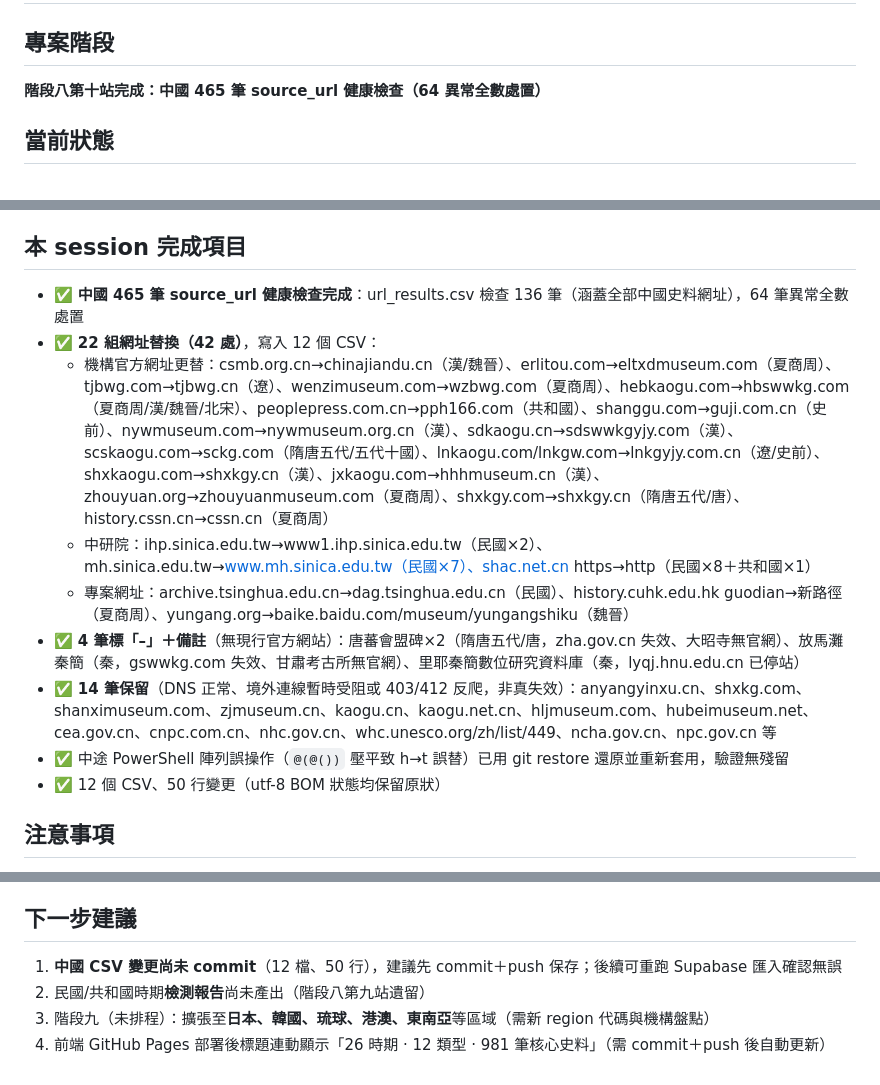
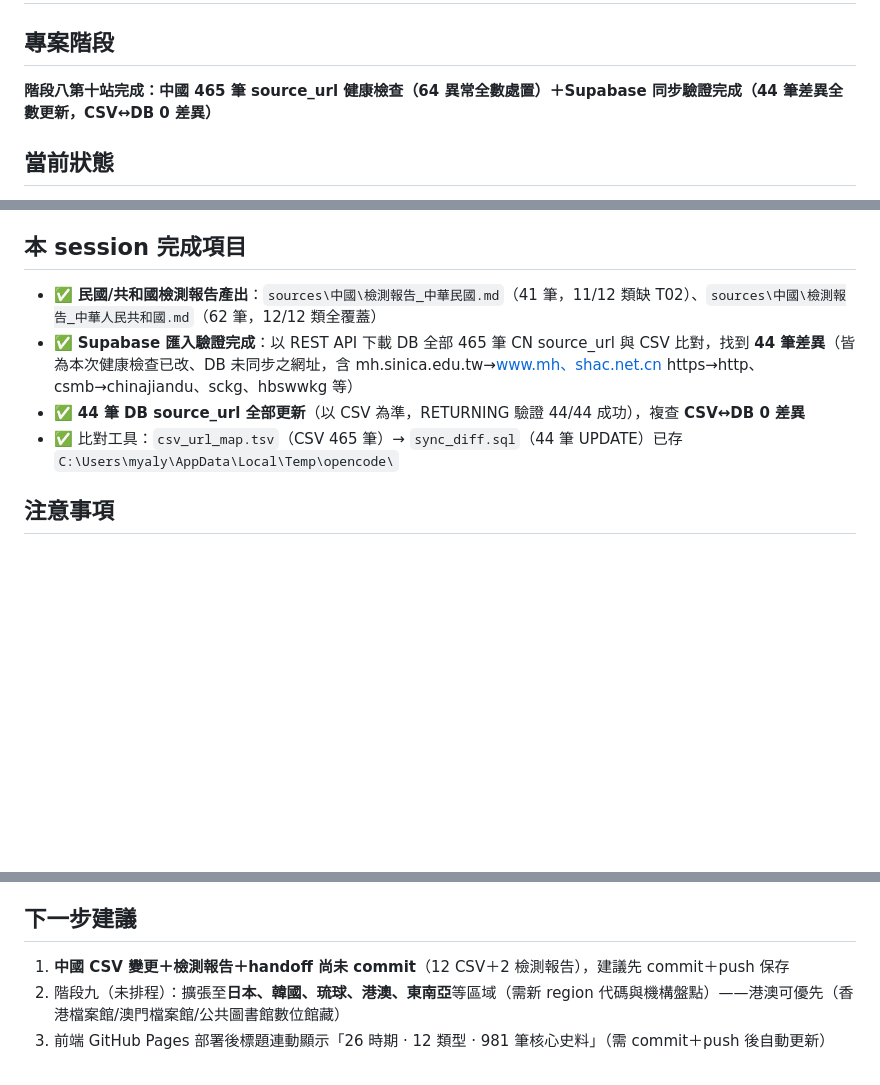
Before and after one commit to dream23-byte/taiwan-historical-sources, a Markdown page: handoff.md, 3 parts joined by grey strips. GitHub-like rendering; blank space fills up the shorter version.

Commit message:
feat: 民國/共和國檢測報告＋Supabase 同步驗證（DB 44 筆 source_url 對齊 CSV，0 差異）

```diff
--- a/handoff.md
+++ b/handoff.md
@@ -2,6 +2,6 @@
 
 ## 專案階段
-**階段八第十站完成：中國 465 筆 source_url 健康檢查（64 異常全數處置）**
+**階段八第十站完成：中國 465 筆 source_url 健康檢查（64 異常全數處置）＋Supabase 同步驗證完成（44 筆差異全數更新，CSV↔DB 0 差異）**
 
 ## 當前狀態
 - 臺灣 516 筆 + 中國 465 筆 = **981 筆史料**已匯入 Supabase（sources max_id=1074，institutions max_id=248）
@@ -15,15 +15,10 @@
 - 臺灣時期（region='TW'）：史前(1，**已改名「臺灣史前（1624年以前）」**)、荷西(2)、明鄭(3)、清領(4)、日治(5)、戰後(6)（已標註西元年分）
 
 ## 本 session 完成項目
-- ✅ **中國 465 筆 source_url 健康檢查完成**：url_results.csv 檢查 136 筆（涵蓋全部中國史料網址），64 筆異常全數處置
-- ✅ **22 組網址替換（42 處）**，寫入 12 個 CSV：
-  - 機構官方網址更替：csmb.org.cn→chinajiandu.cn（漢/魏晉）、erlitou.com→eltxdmuseum.com（夏商周）、tjbwg.com→tjbwg.cn（遼）、wenzimuseum.com→wzbwg.com（夏商周）、hebkaogu.com→hbswwkg.com（夏商周/漢/魏晉/北宋）、peoplepress.com.cn→pph166.com（共和國）、shanggu.com→guji.com.cn（史前）、nywmuseum.com→nywmuseum.org.cn（漢）、sdkaogu.cn→sdswwkgyjy.com（漢）、scskaogu.com→sckg.com（隋唐五代/五代十國）、lnkaogu.com/lnkgw.com→lnkgyjy.com.cn（遼/史前）、shxkaogu.com→shxkgy.cn（漢）、jxkaogu.com→hhhmuseum.cn（漢）、zhouyuan.org→zhouyuanmuseum.com（夏商周）、shxkgy.com→shxkgy.cn（隋唐五代/唐）、history.cssn.cn→cssn.cn（夏商周）
-  - 中研院：ihp.sinica.edu.tw→www1.ihp.sinica.edu.tw（民國×2）、mh.sinica.edu.tw→www.mh.sinica.edu.tw（民國×7）、shac.net.cn https→http（民國×8＋共和國×1）
-  - 專案網址：archive.tsinghua.edu.cn→dag.tsinghua.edu.cn（民國）、history.cuhk.edu.hk guodian→新路徑（夏商周）、yungang.org→baike.baidu.com/museum/yungangshiku（魏晉）
-- ✅ **4 筆標「–」＋備註**（無現行官方網站）：唐蕃會盟碑×2（隋唐五代/唐，zha.gov.cn 失效、大昭寺無官網）、放馬灘秦簡（秦，gswwkg.com 失效、甘肅考古所無官網）、里耶秦簡數位研究資料庫（秦，lyqj.hnu.edu.cn 已停站）
-- ✅ **14 筆保留**（DNS 正常、境外連線暫時受阻或 403/412 反爬，非真失效）：anyangyinxu.cn、shxkg.com、shanximuseum.com、zjmuseum.cn、kaogu.cn、kaogu.net.cn、hljmuseum.com、hubeimuseum.net、cea.gov.cn、cnpc.com.cn、nhc.gov.cn、whc.unesco.org/zh/list/449、ncha.gov.cn、npc.gov.cn 等
-- ✅ 中途 PowerShell 陣列誤操作（`@(@())` 壓平致 h→t 誤替）已用 git restore 還原並重新套用，驗證無殘留
-- ✅ 12 個 CSV、50 行變更（utf-8 BOM 狀態均保留原狀）
+- ✅ **民國/共和國檢測報告產出**：`sources\中國\檢測報告_中華民國.md`（41 筆，11/12 類缺 T02）、`sources\中國\檢測報告_中華人民共和國.md`（62 筆，12/12 類全覆蓋）
+- ✅ **Supabase 匯入驗證完成**：以 REST API 下載 DB 全部 465 筆 CN source_url 與 CSV 比對，找到 **44 筆差異**（皆為本次健康檢查已改、DB 未同步之網址，含 mh.sinica.edu.tw→www.mh、shac.net.cn https→http、csmb→chinajiandu、sckg、hbswwkg 等）
+- ✅ **44 筆 DB source_url 全部更新**（以 CSV 為準，RETURNING 驗證 44/44 成功），複查 **CSV↔DB 0 差異**
+- ✅ 比對工具：`csv_url_map.tsv`（CSV 465 筆）→ `sync_diff.sql`（44 筆 UPDATE）已存 `C:\Users\myaly\AppData\Local\Temp\opencode\`
 
 ## 注意事項
 - Supabase Free Tier 容量充裕（500 MB）
@@ -39,7 +34,6 @@
 - 網站所有文字敘述以繁體中文呈現
 
 ## 下一步建議
-1. **中國 CSV 變更尚未 commit**（12 檔、50 行），建議先 commit＋push 保存；後續可重跑 Supabase 匯入確認無誤
-2. 民國/共和國時期**檢測報告**尚未產出（階段八第九站遺留）
-3. 階段九（未排程）：擴張至**日本、韓國、琉球、港澳、東南亞**等區域（需新 region 代碼與機構盤點）
-4. 前端 GitHub Pages 部署後標題連動顯示「26 時期 · 12 類型 · 981 筆核心史料」（需 commit＋push 後自動更新）
+1. **中國 CSV 變更＋檢測報告＋handoff 尚未 commit**（12 CSV＋2 檢測報告），建議先 commit＋push 保存
+2. 階段九（未排程）：擴張至**日本、韓國、琉球、港澳、東南亞**等區域（需新 region 代碼與機構盤點）——港澳可優先（香港檔案館/澳門檔案館/公共圖書館數位館藏）
+3. 前端 GitHub Pages 部署後標題連動顯示「26 時期 · 12 類型 · 981 筆核心史料」（需 commit＋push 後自動更新）
```
Also changed, not shown: other parts of handoff.md (+1 -1 lines), sources/中國/檢測報告_中華人民共和國.md (added, +116 -0 lines), sources/中國/檢測報告_中華民國.md (added, +110 -0 lines).
